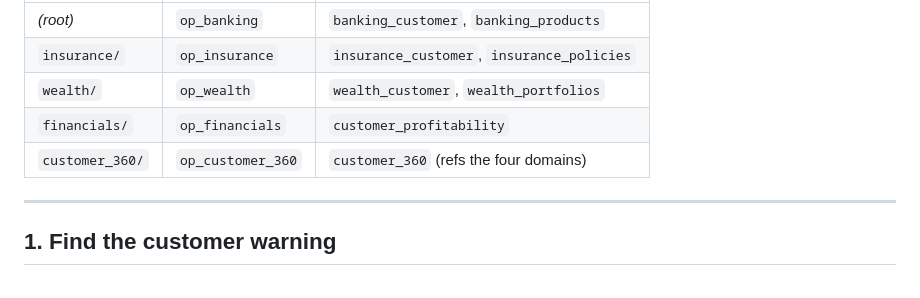
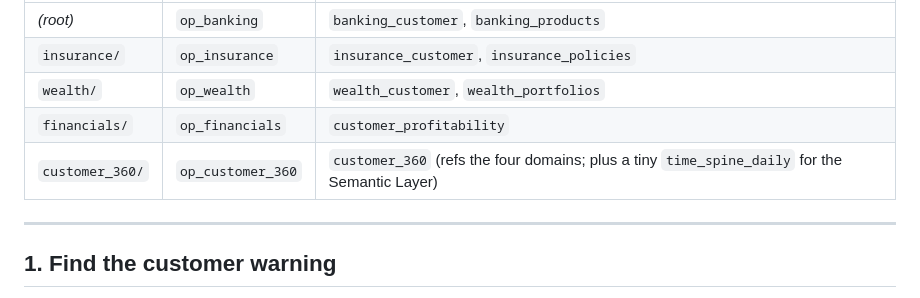
Before and after one commit to ludwig-sewall/demo_banking, a Markdown page: README.md, the part around the change. GitHub-like rendering.

Commit message:
SL time spine + README: README.md

```diff
--- a/README.md
+++ b/README.md
@@ -8,7 +8,7 @@ Five projects in this repo. Start in **`op_banking`** Studio IDE (branch from `m
 | `insurance/` | `op_insurance` | `insurance_customer`, `insurance_policies` |
 | `wealth/` | `op_wealth` | `wealth_customer`, `wealth_portfolios` |
 | `financials/` | `op_financials` | `customer_profitability` |
-| `customer_360/` | `op_customer_360` | `customer_360` (refs the four domains) |
+| `customer_360/` | `op_customer_360` | `customer_360` (refs the four domains; plus a tiny `time_spine_daily` for the Semantic Layer) |
 
 ---
 
```
